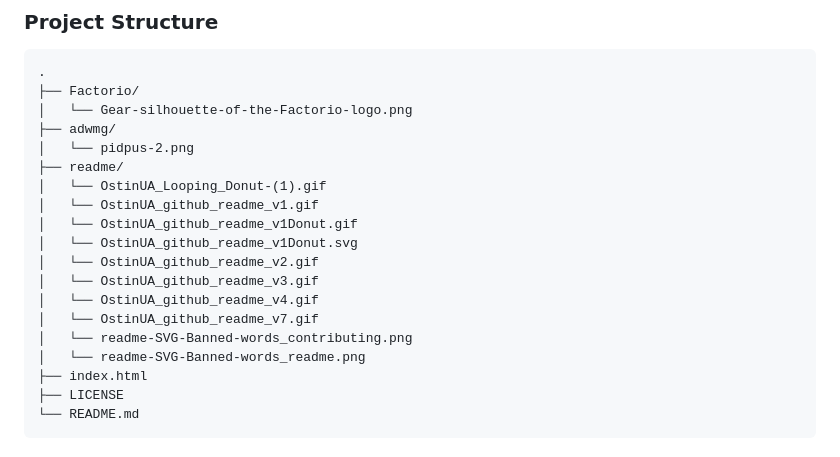
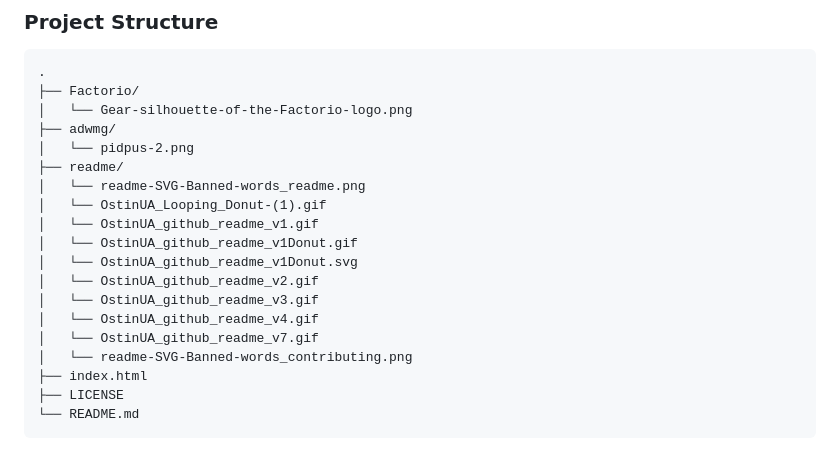
Before and after one commit to OstinUA/Image-storage, a Markdown page: README.md, the part around one of its changes. Drawn GitHub-style.

```diff
--- a/README.md
+++ b/README.md
@@ -49,6 +49,7 @@
 ├── adwmg/
 │   └── pidpus-2.png
 ├── readme/
+│   └── readme-SVG-Banned-words_readme.png
 │   └── OstinUA_Looping_Donut-(1).gif
 │   └── OstinUA_github_readme_v1.gif
 │   └── OstinUA_github_readme_v1Donut.gif
@@ -58,7 +59,6 @@
 │   └── OstinUA_github_readme_v4.gif
 │   └── OstinUA_github_readme_v7.gif
 │   └── readme-SVG-Banned-words_contributing.png
-│   └── readme-SVG-Banned-words_readme.png
 ├── index.html
 ├── LICENSE
 └── README.md
```
Also changed, not shown: other parts of README.md (+6 -1 lines).
